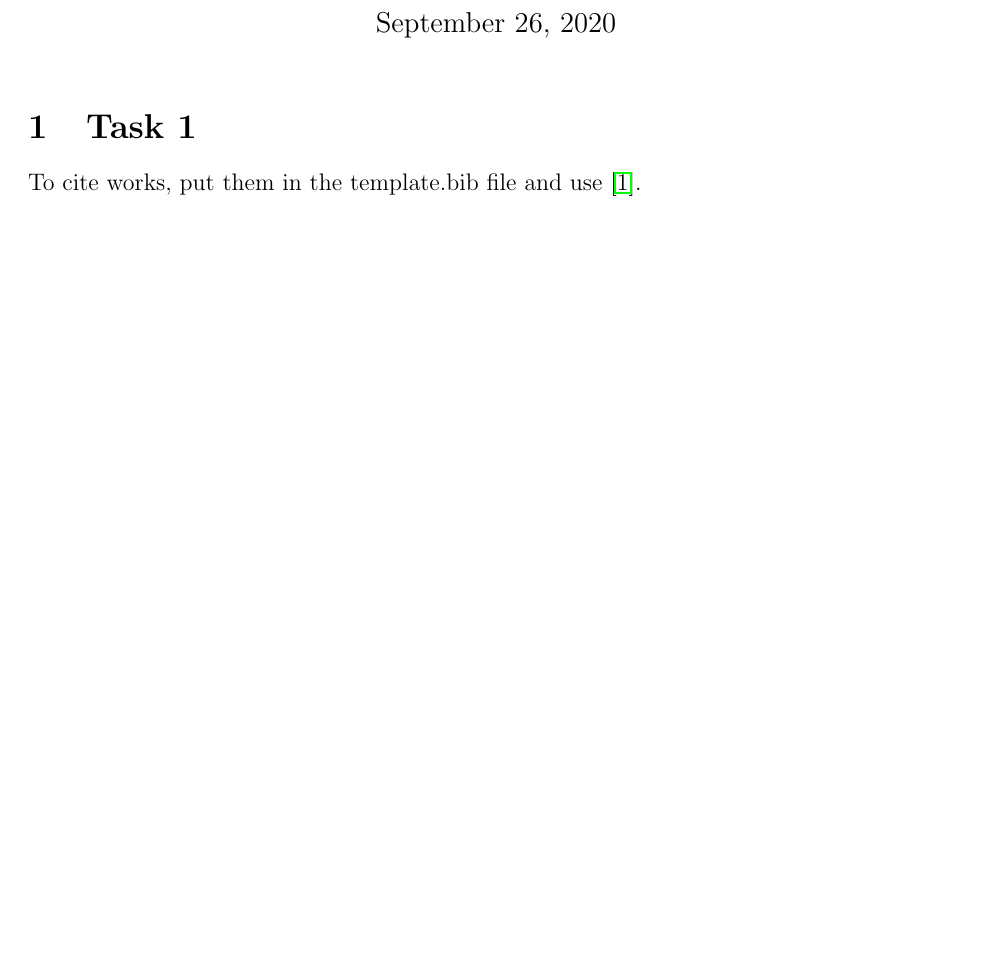
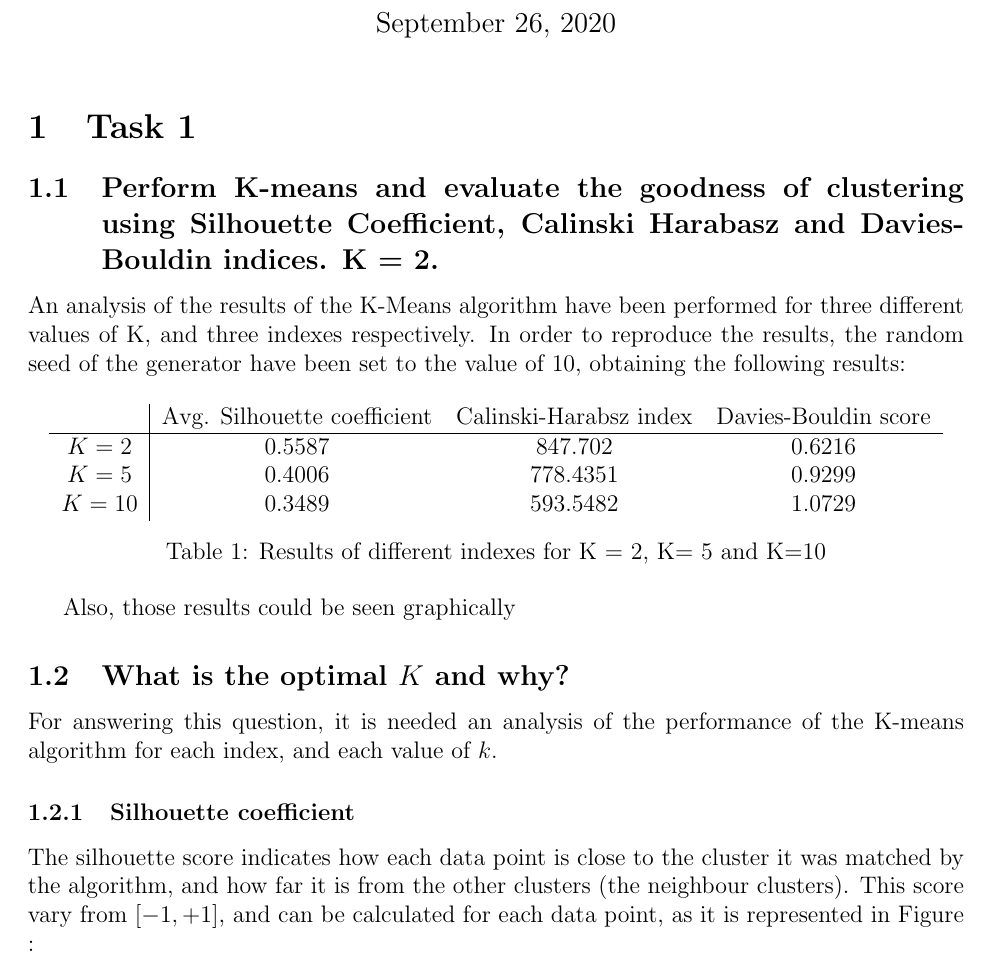
Before and after one commit to CristianAbrante/data-mining-assignments, a LaTeX problem sheet (assignment-1/report/report.tex): part of the page before the commit and part of page 1 of 3 after it, cut so that both start at the same text, the shorter picture padded with empty space. Compiled offline with pdfLaTeX.

Commit message:
Updates from Overleaf

```diff
--- a/assignment-1/report/report.tex
+++ b/assignment-1/report/report.tex
@@ -53,4 +53,32 @@ CS-E4650 - Methods of data mining}
 
 \maketitle
 \section{Task 1}
-To cite works, put them in the template.bib file and use~\cite{sutton2018reinforcement}.
+\label{sec:task-1}
+
+\subsection{Perform K-means and evaluate the goodness of clustering using
+Silhouette Coefficient, Calinski Harabasz and Davies-Bouldin indices.
+K = 2.}
+
+An analysis of the results of the K-Means algorithm have been performed for three different values of K, and three indexes respectively. In order to reproduce the results, the random seed of the generator have been set to the value of $10$, obtaining the following results:
+
+\begin{table}[h]
+\centering
+\begin{tabular}{c|ccc}
+       & Avg. Silhouette coefficient & Calinski-Harabsz index & Davies-Bouldin score \\ \hline
+$K = 2$  & 0.5587                 & 847.702                & 0.6216               \\
+$K = 5$  & 0.4006                 & 778.4351               & 0.9299               \\
+$K = 10$ & 0.3489                 & 593.5482               & 1.0729              \\
+
+\end{tabular}
+\caption{Results of different indexes for K = 2, K= 5 and K=10}
+\end{table}
+
+Also, those results could be seen graphically
+
+\subsection{What is the optimal $K$ and why?}
+
+For answering this question, it is needed an analysis of the performance of the K-means algorithm for each index, and each value of $k$.
+
+\subsubsection{Silhouette coefficient}
+
+The silhouette score indicates how each data point is close to the cluster it was matched by the algorithm, and how far it is from the other clusters (the neighbour clusters). This score vary from $[-1, +1]$, and can be calculated for each data point, as it is represented in Figure :
```
Also changed, not shown: assignment-1/report/report.tex (55 more changed lines).
